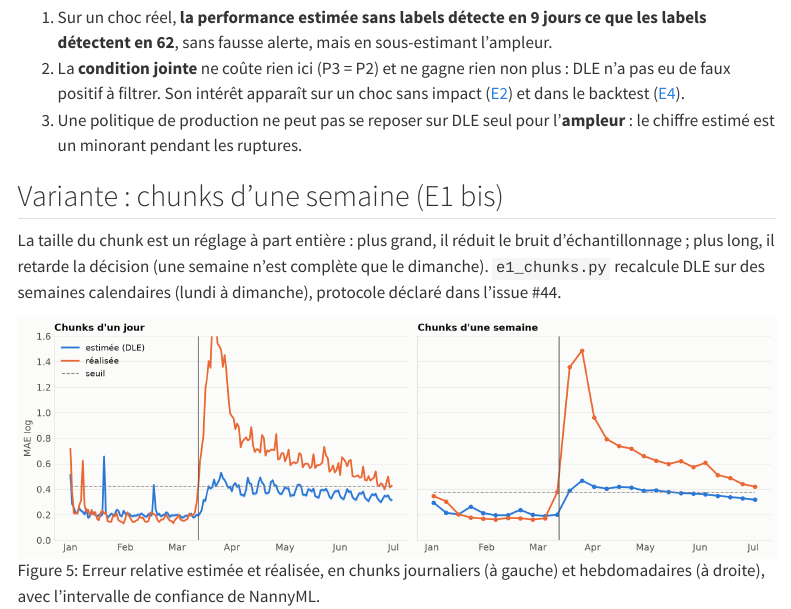
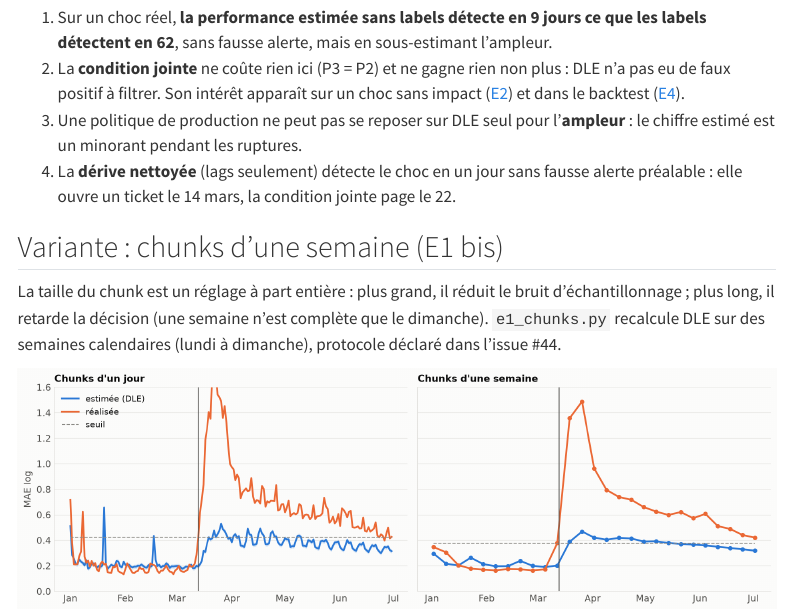
Before and after one commit to gwils28/zonefleet-observability, a Quarto document (site/experiences/e1-covid.qmd): the page in a window 1100 px wide, from 4100 px down. Rendered offline with R 4.5, knitr and Pandoc in place of Quarto, with nearby package versions; menus at the side of the page are left out.

Commit message:
docs(relecture): E1, la dérive nettoyée ouvre un ticket dès le 14 mars

```diff
--- a/site/experiences/e1-covid.qmd
+++ b/site/experiences/e1-covid.qmd
@@ -114,6 +114,8 @@ journées une à une : quel signal s'allume, quand, et ce que le rapport du mati
    ([E2](e2-congestion.qmd)) et dans le backtest ([E4](e4-backtest.qmd)).
 3. Une politique de production ne peut pas se reposer sur DLE seul pour l'**ampleur** :
    le chiffre estimé est un minorant pendant les ruptures.
+4. La **dérive nettoyée** (lags seulement) détecte le choc en un jour sans fausse alerte
+   préalable : elle ouvre un ticket le 14 mars, la condition jointe page le 22.
 
 ## Variante : chunks d'une semaine (E1 bis)
 
```
